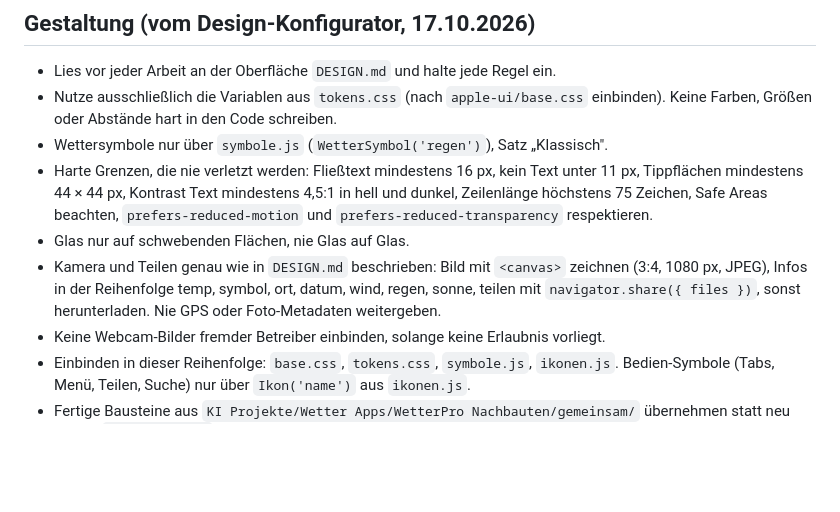
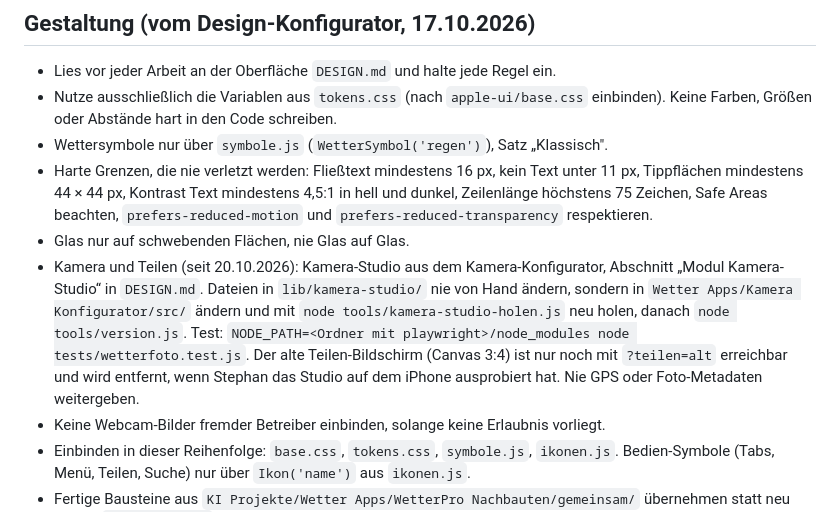
Before and after one commit to stephandel/weddaapp, a Markdown page: CLAUDE.md, the part around the change. Drawn GitHub-style; blank space fills up the shorter version.

```diff
--- a/CLAUDE.md
+++ b/CLAUDE.md
@@ -7,7 +7,7 @@
 - Wettersymbole nur über `symbole.js` (`WetterSymbol('regen')`), Satz „Klassisch".
 - Harte Grenzen, die nie verletzt werden: Fließtext mindestens 16 px, kein Text unter 11 px, Tippflächen mindestens 44 × 44 px, Kontrast Text mindestens 4,5:1 in hell und dunkel, Zeilenlänge höchstens 75 Zeichen, Safe Areas beachten, `prefers-reduced-motion` und `prefers-reduced-transparency` respektieren.
 - Glas nur auf schwebenden Flächen, nie Glas auf Glas.
-- Kamera und Teilen genau wie in `DESIGN.md` beschrieben: Bild mit `<canvas>` zeichnen (3:4, 1080 px, JPEG), Infos in der Reihenfolge temp, symbol, ort, datum, wind, regen, sonne, teilen mit `navigator.share({ files })`, sonst herunterladen. Nie GPS oder Foto-Metadaten weitergeben.
+- Kamera und Teilen (seit 20.10.2026): Kamera-Studio aus dem Kamera-Konfigurator, Abschnitt „Modul Kamera-Studio“ in `DESIGN.md`. Dateien in `lib/kamera-studio/` nie von Hand ändern, sondern in `Wetter Apps/Kamera Konfigurator/src/` ändern und mit `node tools/kamera-studio-holen.js` neu holen, danach `node tools/version.js`. Test: `NODE_PATH=<Ordner mit playwright>/node_modules node tests/wetterfoto.test.js`. Der alte Teilen-Bildschirm (Canvas 3:4) ist nur noch mit `?teilen=alt` erreichbar und wird entfernt, wenn Stephan das Studio auf dem iPhone ausprobiert hat. Nie GPS oder Foto-Metadaten weitergeben.
 - Keine Webcam-Bilder fremder Betreiber einbinden, solange keine Erlaubnis vorliegt.
 - Einbinden in dieser Reihenfolge: `base.css`, `tokens.css`, `symbole.js`, `ikonen.js`. Bedien-Symbole (Tabs, Menü, Teilen, Suche) nur über `Ikon('name')` aus `ikonen.js`.
 - Fertige Bausteine aus `KI Projekte/Wetter Apps/WetterPro Nachbauten/gemeinsam/` übernehmen statt neu bauen: `meteogramm.js` (liegt dem Projektpaket bei) zeichnet mehrere Wetterdiagramme übereinander mit gemeinsamer Zeitachse (Daten von Open-Meteo, für den Reiter Graphs); `wpkarte.js` ist der Kartenbaustein (Leaflet) mit Reliefkarte und Wetterflächen für Karten sowie Regenradar und EUMETSAT-Satellit für Rad/Sat.
```
Also changed, not shown: DESIGN.md (+23 -2 lines).
